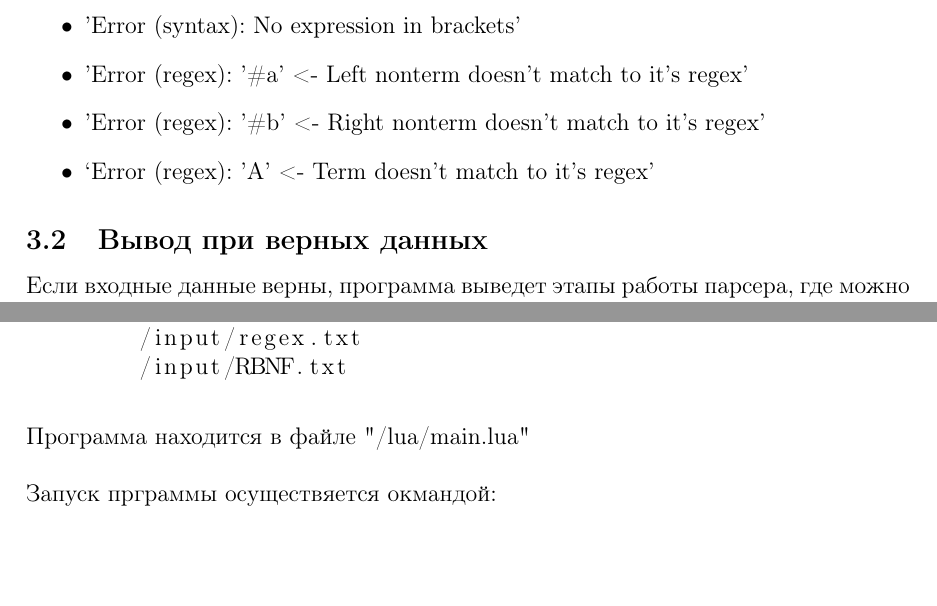
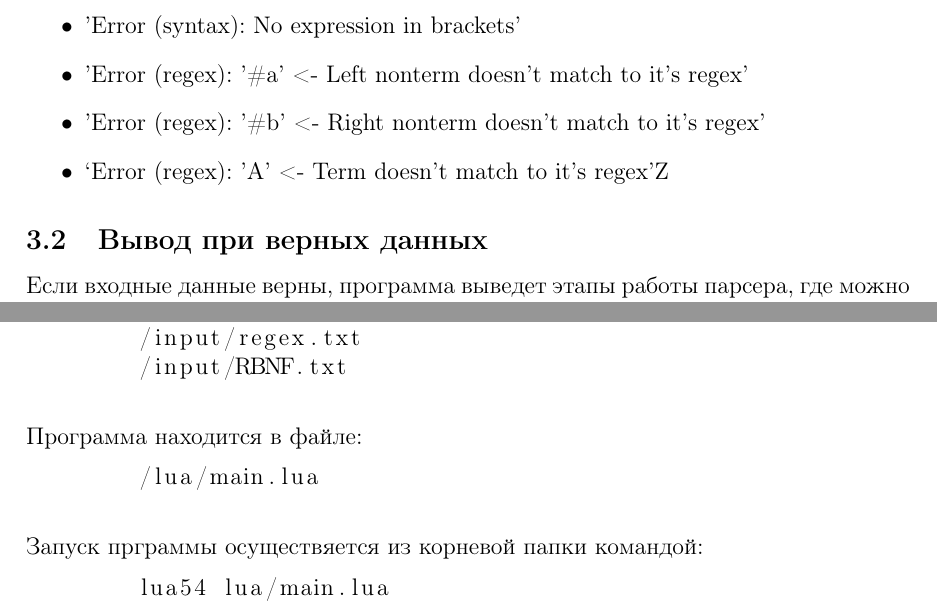
Before and after one commit to zlatoivan/FormalLanguageTheory, a LaTeX document (lab 5. RBNF/report/report.tex): two parts of pages 6 and 11 of 11, joined at a grey line, cut so that both start at the same text, the shorter picture padded with empty space. Compiled offline with pdfLaTeX.

Commit message:
report fixed 5

```diff
--- a/lab 5. RBNF/report/report.tex
+++ b/lab 5. RBNF/report/report.tex
@@ -210,7 +210,7 @@
         \item 'Error (syntax): No expression in brackets'
         \item 'Error (regex): '\#a' <- Left nonterm doesn't match to it's regex'
         \item 'Error (regex): '\#b' <- Right nonterm doesn't match to it's regex'
-        \item ‘Error (regex): 'A' <- Term doesn't match to it's regex’
+        \item ‘Error (regex): 'A' <- Term doesn't match to it's regex’Z
     \end{itemize}
 
     \subsection{Вывод при верных данных}
@@ -391,11 +391,15 @@
     \end{lstlisting}
 
     \hfill \\
-    Программа находится в файле "/lua/main.lua"\\
+    Программа находится в файле:
+    \begin{lstlisting}
+        /lua/main.lua
+    \end{lstlisting}
+
     \hfill \\
-    Запуск прграммы осуществяется окмандой:
+    Запуск прграммы осуществяется из корневой папки командой:
     \begin{lstlisting}
-        lua54 main.lua
+        lua54 lua/main.lua
     \end{lstlisting}
 
 \end{document}
```
Also changed, not shown: lab 5. RBNF/input/RBNF.txt (renamed from lab 5. RBNF/lua/input/RBNF.txt), lab 5. RBNF/input/regex.txt (renamed from lab 5. RBNF/lua/input/regex.txt), lab 5. RBNF/input/syntaxCF.txt (renamed from lab 5. RBNF/lua/input/syntaxCF.txt), lab 5. RBNF/input/syntaxRBNF.txt (renamed from lab 5. RBNF/lua/input/syntaxRBNF.txt), lab 5. RBNF/report/report.pdf (added).
